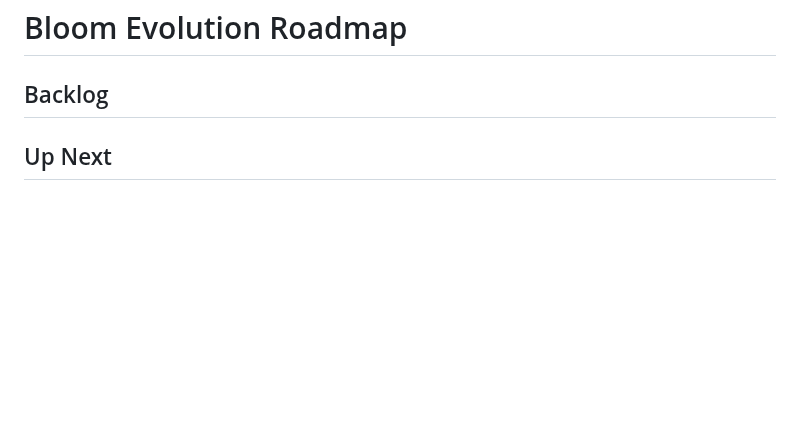
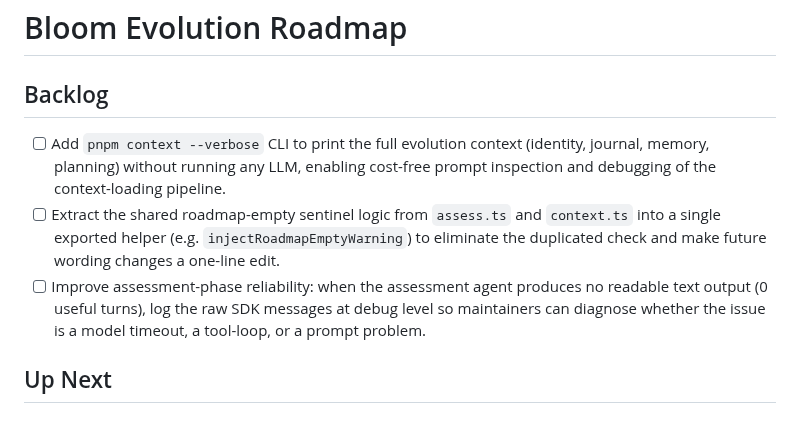
Before and after one commit to mannyyang/bloom, a Markdown page: ROADMAP.md, the part around the change. Rendered like a GitHub page; blank space fills up the shorter version.

Commit message:
chore(roadmap): add three actionable backlog items for future cycles
Roadmap was fully empty (all items Done), leaving Bloom with no planned
direction. Add three targeted items:
1. pnpm context --verbose CLI for cost-free context inspection
2. Extract shared roadmap-empty sentinel into a reusable helper
3. Improve assessment-phase diagnostics when no text output is produced

Co-Authored-By: Claude Sonnet 4.6 <noreply@anthropic.com>

```diff
--- a/ROADMAP.md
+++ b/ROADMAP.md
@@ -1,6 +1,9 @@
 # Bloom Evolution Roadmap
 
 ## Backlog
+- [ ] Add `pnpm context --verbose` CLI to print the full evolution context (identity, journal, memory, planning) without running any LLM, enabling cost-free prompt inspection and debugging of the context-loading pipeline.
+- [ ] Extract the shared roadmap-empty sentinel logic from `assess.ts` and `context.ts` into a single exported helper (e.g. `injectRoadmapEmptyWarning`) to eliminate the duplicated check and make future wording changes a one-line edit.
+- [ ] Improve assessment-phase reliability: when the assessment agent produces no readable text output (0 useful turns), log the raw SDK messages at debug level so maintainers can diagnose whether the issue is a model timeout, a tool-loop, or a prompt problem.
 
 ## Up Next
 
```
